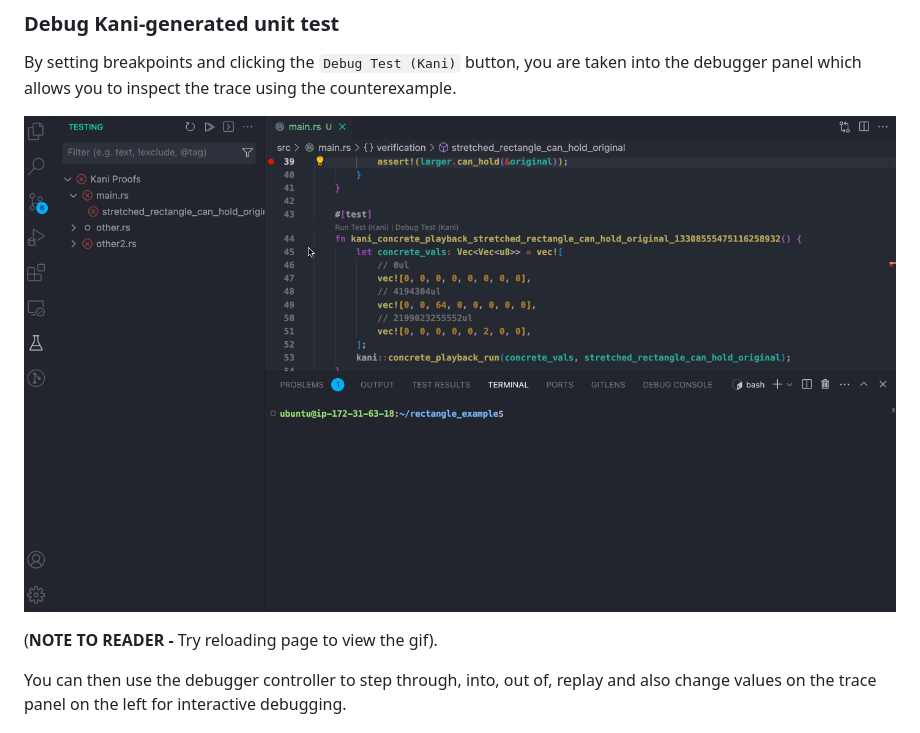
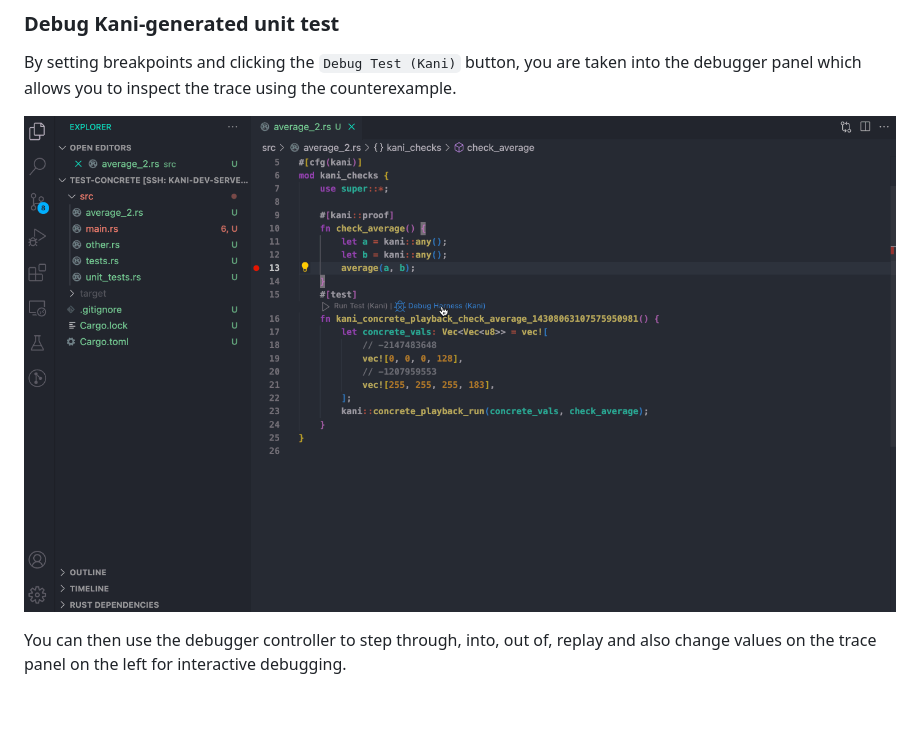
Before and after one commit to model-checking/kani-vscode-extension, a Markdown page: docs/user-guide.md, the part around the change. GitHub-like rendering; pictures changed too: resources/screenshots/show-debugging.gif; blank space fills up the shorter version.

Commit message:
Fix debugging gif

```diff
--- a/docs/user-guide.md
+++ b/docs/user-guide.md
@@ -46,9 +46,6 @@ By setting breakpoints and clicking the `Debug Test (Kani)` button, you are take
 ![Image: show debugging.gif](../resources/screenshots/show-debugging.gif)
 
 
-(**NOTE TO READER -** Try reloading page to view the gif).
-
-
 You can then use the debugger controller to step through, into, out of, replay and also change values on the trace panel on the left for interactive debugging.
 
 
```
